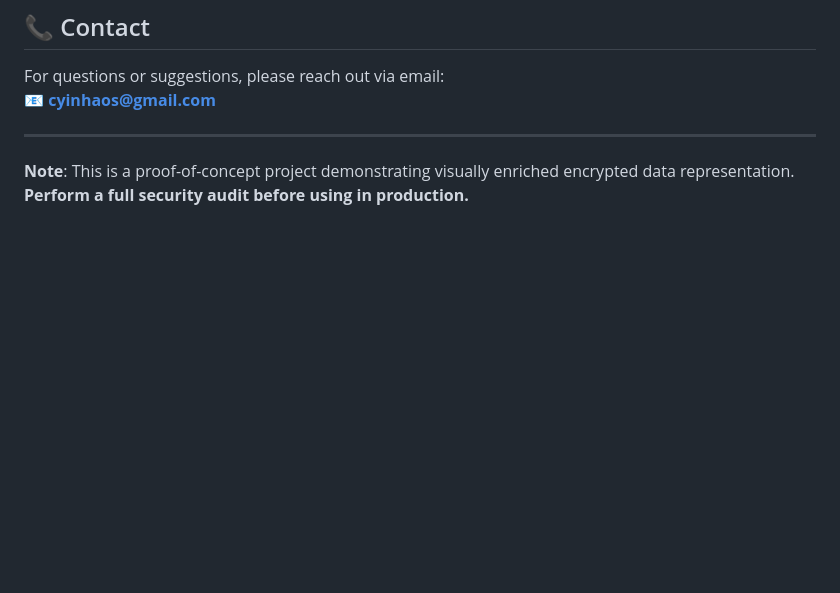
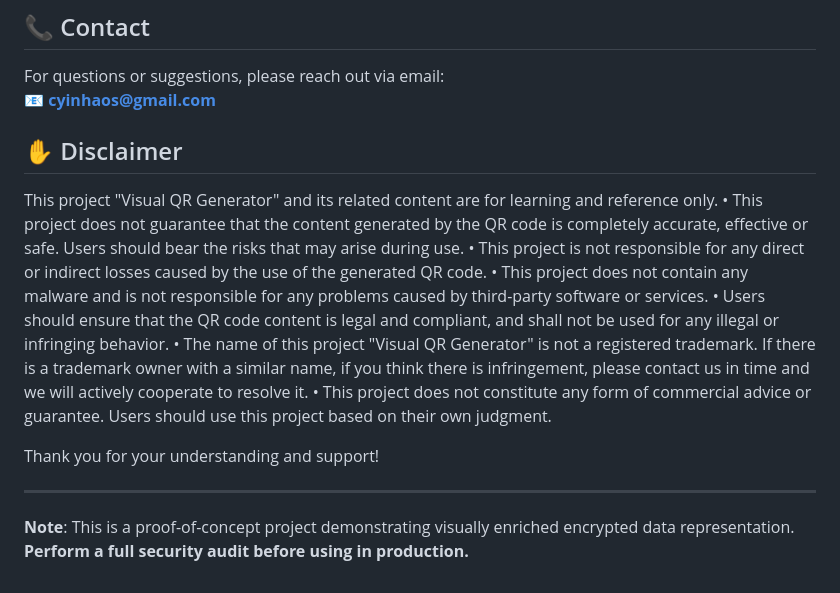
Before and after one commit to coolbart1973/Cryptixel, a Markdown page: README.md, the part around the change. GitHub-like rendering; blank space fills up the shorter version.

```diff
--- a/README.md
+++ b/README.md
@@ -136,6 +136,18 @@ Feel free to submit issues or pull requests to improve this project.
 For questions or suggestions, please reach out via email:
 📧 **cyinhaos@gmail.com**
 
+## ✋ Disclaimer
+
+This project "Visual QR Generator" and its related content are for learning and reference only.
+• This project does not guarantee that the content generated by the QR code is completely accurate, effective or safe. Users should bear the risks that may arise during use.
+• This project is not responsible for any direct or indirect losses caused by the use of the generated QR code.
+• This project does not contain any malware and is not responsible for any problems caused by third-party software or services.
+• Users should ensure that the QR code content is legal and compliant, and shall not be used for any illegal or infringing behavior.
+• The name of this project "Visual QR Generator" is not a registered trademark. If there is a trademark owner with a similar name, if you think there is infringement, please contact us in time and we will actively cooperate to resolve it.
+• This project does not constitute any form of commercial advice or guarantee. Users should use this project based on their own judgment.
+
+Thank you for your understanding and support!
+
 ---
 
 **Note**: This is a proof-of-concept project demonstrating visually enriched encrypted data representation. **Perform a full security audit before using in production.**
```
